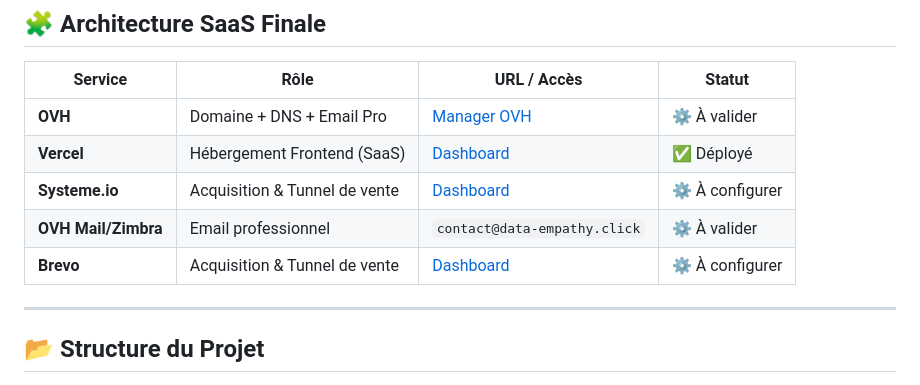
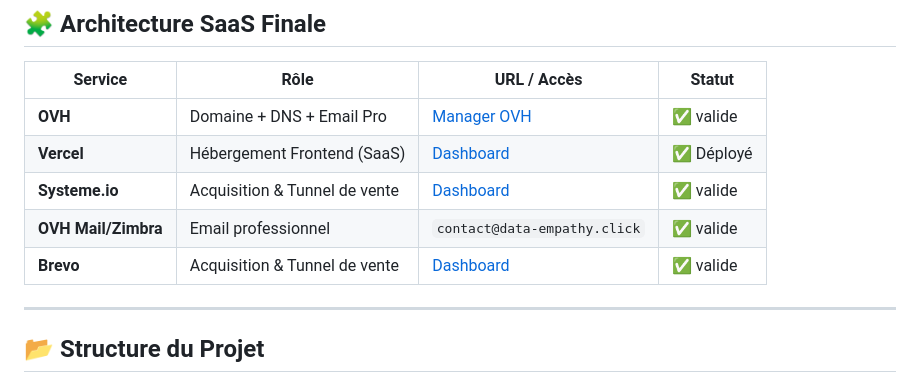
Before and after one commit to cubalibre59/data-empathy-landing, a Markdown page: README.md, the part around the change. Rendered like a GitHub page.

Commit message:
Update service statuses in README
Updated service statuses in the architecture section of README.

```diff
--- a/README.md
+++ b/README.md
@@ -9,11 +9,11 @@
 
 | Service          | Rôle                          | URL / Accès                                      | Statut       |
 |------------------|-------------------------------|--------------------------------------------------|--------------|
-| **OVH**          | Domaine + DNS + Email Pro     | [Manager OVH](https://www.ovh.com/manager/)      | ⚙️ À valider |
+| **OVH**          | Domaine + DNS + Email Pro     | [Manager OVH](https://www.ovh.com/manager/)      | ✅ valide |
 | **Vercel**       | Hébergement Frontend (SaaS)   | [Dashboard](https://vercel.com/tamayo-s-projects) | ✅ Déployé   |
-| **Systeme.io**   | Acquisition & Tunnel de vente | [Dashboard](https://systeme.io/)                 | ⚙️ À configurer |
-| **OVH Mail/Zimbra** | Email professionnel        | `contact@data-empathy.click`                     | ⚙️ À valider |
-| **Brevo**   | Acquisition & Tunnel de vente | [Dashboard](https://brevo.com/)                 | ⚙️ À configurer |
+| **Systeme.io**   | Acquisition & Tunnel de vente | [Dashboard](https://systeme.io/)                 |  ✅ valide |
+| **OVH Mail/Zimbra** | Email professionnel        | `contact@data-empathy.click`                     |  ✅ valide|
+| **Brevo**   | Acquisition & Tunnel de vente | [Dashboard](https://brevo.com/)                 |  ✅ valide |
 
 ---
 
```
